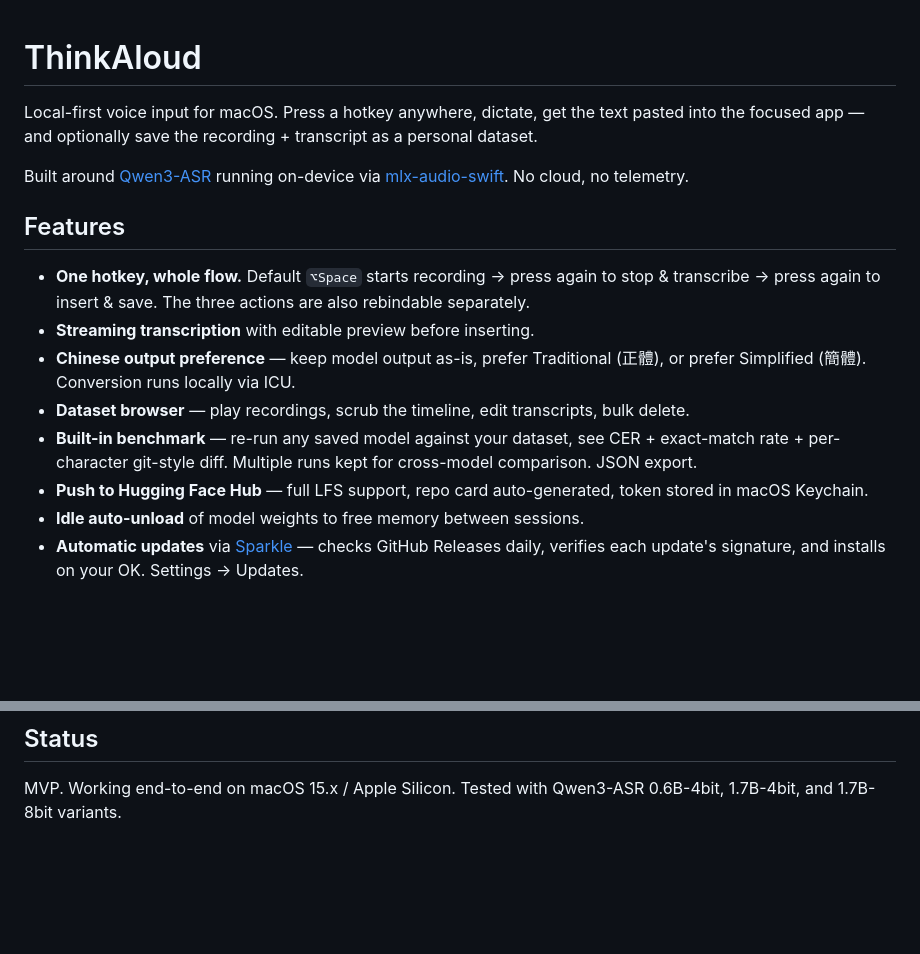
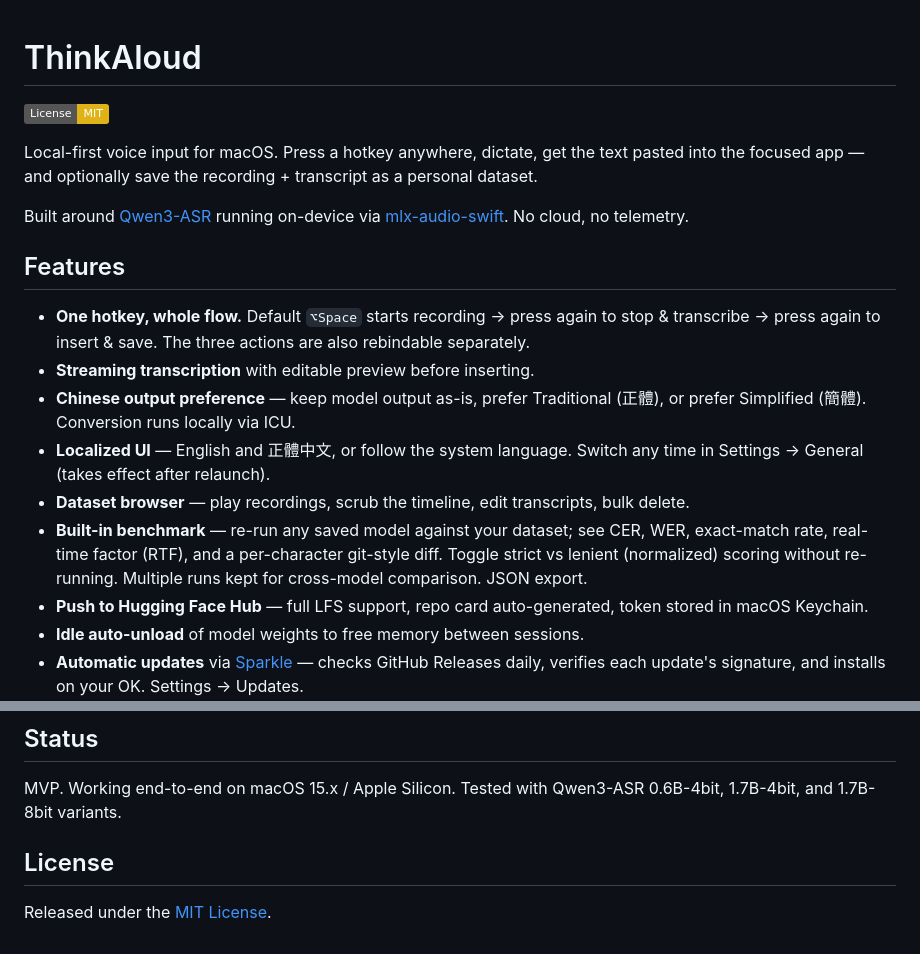
Before and after one commit to JacobLinCool/think-aloud, a Markdown page: README.md, 2 parts joined by grey strips. Drawn GitHub-style; badges without logos; blank space fills up the shorter version.

```diff
--- a/README.md
+++ b/README.md
@@ -1,4 +1,6 @@
 # ThinkAloud
+
+[![License: MIT](https://img.shields.io/badge/License-MIT-yellow.svg)](LICENSE)
 
 Local-first voice input for macOS. Press a hotkey anywhere, dictate, get the text pasted into the focused app — and optionally save the recording + transcript as a personal dataset.
 
@@ -9,8 +11,9 @@ Built around [Qwen3-ASR](https://huggingface.co/mlx-community?search_models=Qwen
 - **One hotkey, whole flow.** Default `⌥Space` starts recording → press again to stop & transcribe → press again to insert & save. The three actions are also rebindable separately.
 - **Streaming transcription** with editable preview before inserting.
 - **Chinese output preference** — keep model output as-is, prefer Traditional (正體), or prefer Simplified (簡體). Conversion runs locally via ICU.
+- **Localized UI** — English and 正體中文, or follow the system language. Switch any time in Settings → General (takes effect after relaunch).
 - **Dataset browser** — play recordings, scrub the timeline, edit transcripts, bulk delete.
-- **Built-in benchmark** — re-run any saved model against your dataset, see CER + exact-match rate + per-character git-style diff. Multiple runs kept for cross-model comparison. JSON export.
+- **Built-in benchmark** — re-run any saved model against your dataset; see CER, WER, exact-match rate, real-time factor (RTF), and a per-character git-style diff. Toggle strict vs lenient (normalized) scoring without re-running. Multiple runs kept for cross-model comparison. JSON export.
 - **Push to Hugging Face Hub** — full LFS support, repo card auto-generated, token stored in macOS Keychain.
 - **Idle auto-unload** of model weights to free memory between sessions.
 - **Automatic updates** via [Sparkle](https://sparkle-project.org/) — checks GitHub Releases daily, verifies each update's signature, and installs on your OK. Settings → Updates.
@@ -116,3 +122,7 @@ Keep the **same** Developer ID certificate and the **same** EdDSA key across eve
 ## Status
 
 MVP. Working end-to-end on macOS 15.x / Apple Silicon. Tested with Qwen3-ASR 0.6B-4bit, 1.7B-4bit, and 1.7B-8bit variants.
+
+## License
+
+Released under the [MIT License](LICENSE).
```
Also changed, not shown: other parts of README.md (+6 -3 lines), images/dataset-benchmark.png (added), 2 other files.
